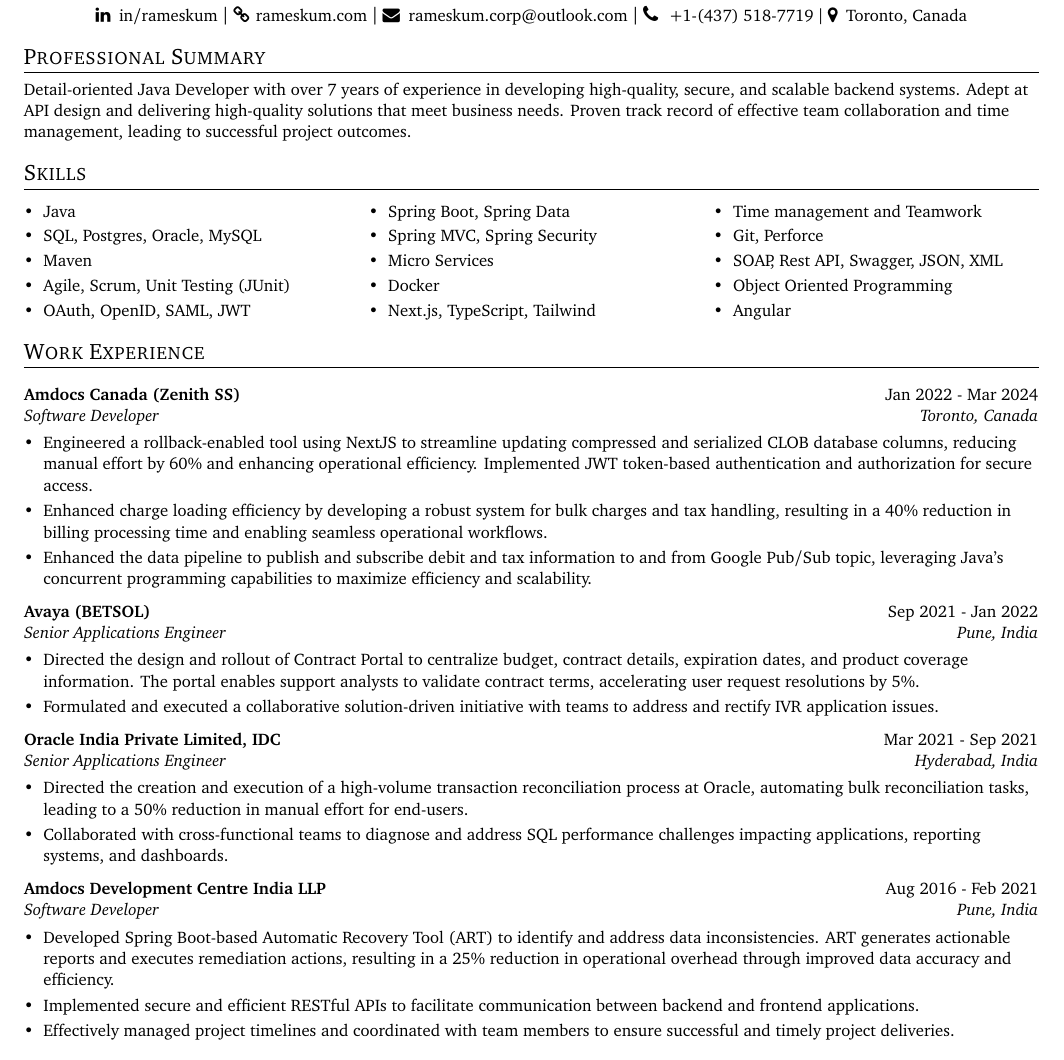
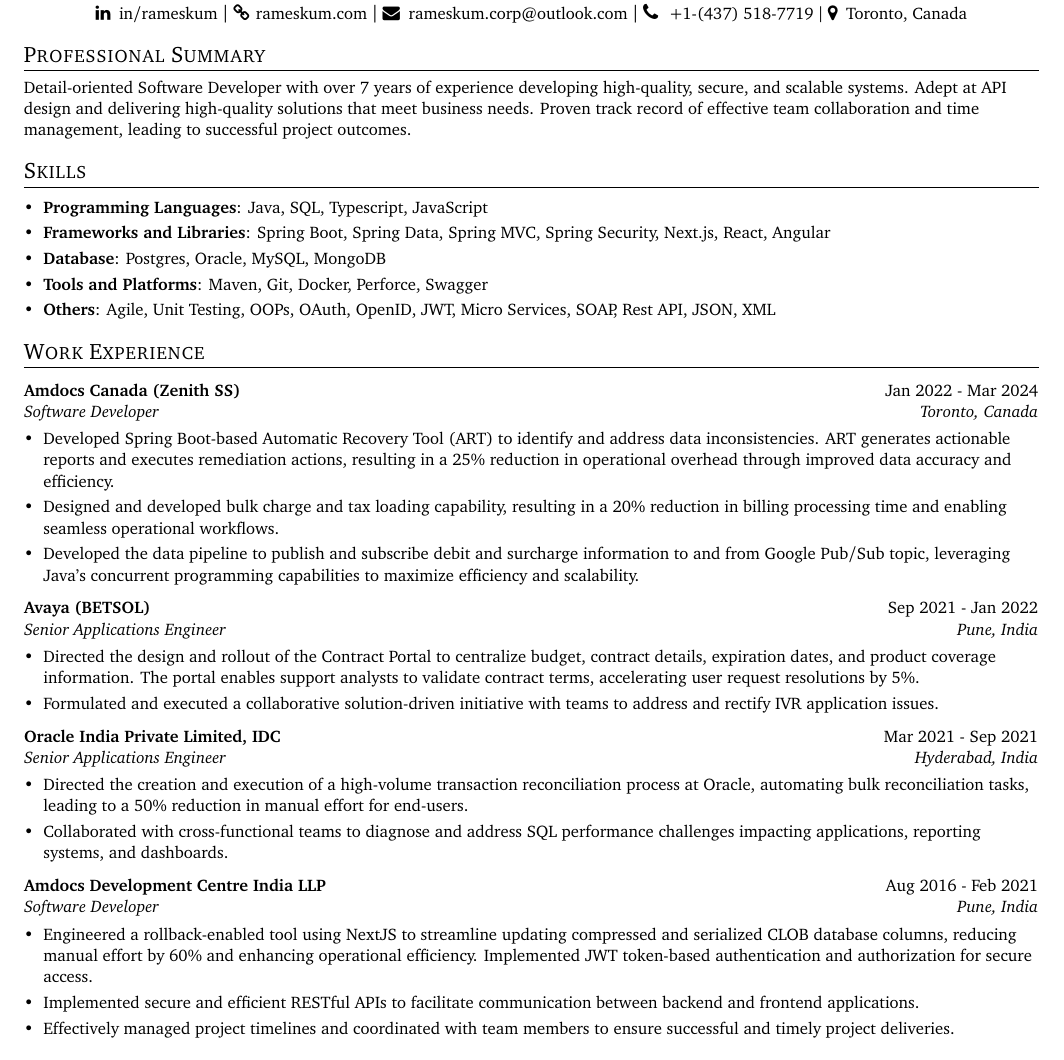
Before and after one commit to rameskum/rameskum, a LaTeX CV (resume.tex): part of the page, cut so that both start at the same text. Compiled offline with pdfLaTeX.

Commit message:
changed the resume format

```diff
--- a/resume.tex
+++ b/resume.tex
@@ -34,7 +34,9 @@
 
 \raggedbottom
 \raggedright
+
 \setlength{\tabcolsep}{0in}
+\setlength{\footskip}{3.60004pt}
 
 % Sections formatting
 \titleformat{\section}{
@@ -95,91 +97,58 @@
 \small
 %-----------SUMMARY-----------------
 \section{Professional Summary}
-% Highly skilled and results-oriented Software Developer with 7+ years of experience designing, developing, and maintaining robust backend systems. Proven expertise in Java, Spring Boot, and API design. Passionate about building scalable and secure applications.
 
-% Experienced Software developer with 7+ years of experience. Passionate about building secure, scalable backend systems with Spring Boot and API design. Proven track record of delivering high-quality solutions.
-
-% Enthusiastic Software Developer with 7 years of experience crafting secure, scalable backend systems using Spring Boot and Java. Adept at API design and delivering high-quality solutions that meet business needs. Driven to continuously improve and expand expertise in cloud deployments and distributed systems.
-
-Detail-oriented Java Developer with over 7 years of experience in developing high-quality, secure, and scalable backend systems. Adept at API design and delivering high-quality solutions that meet business needs. Proven track record of effective team collaboration and time management, leading to successful project outcomes.
-
-% Java Backend Architect with 7+ years of experience crafting secure, scalable backend systems using Spring Boot and API design. Proven ability to deliver high-quality solutions that drive business impact. (This option positions you as a leader and highlights the impact of your work)
-
-% \resumeSubHeadingListStart
-%     \resumeItemNoSub{Technically advanced developer with experience in delivering customer-centric software applications using Java and Spring Boot.}
-%     \resumeItemNoSub{Offering strong expertise in JAVA, Restful API design, SQL, Spring, Spring Boot, Micro-services, Docker, SOAP, and JSON.}
-%     \resumeItemNoSub{
-%     Detail-oriented professional recognized for effective critical thinking, strong debugging, troubleshooting, and problem-solving skills.
-%     }
-% \resumeSubHeadingListEnd
+Detail-oriented Software Developer with over 7 years of experience developing high-quality, secure, and scalable systems. Adept at API design and delivering high-quality solutions that meet business needs. Proven track record of effective team collaboration and time management, leading to successful project outcomes.
 
 %-----------SKILLS-----------------
 \section{Skills}
-\vspace{-10pt}
-\begin{multicols}{3}
-{\setstretch{.8}
-  \resumeSubHeadingListStart
-  \item{Java}
-  \item{SQL, Postgres, Oracle, MySQL}
-  \item{Maven}
-  \item{Agile, Scrum, Unit Testing (JUnit)}
-  \item{OAuth, OpenID, SAML, JWT}
+\vspace{2pt}
+\resumeSubHeadingListStart
 
-  \item{Spring Boot, Spring Data}
-  \item{Spring MVC, Spring Security}
-  \item{Micro Services}
-  \item{Docker}
-  \item{Next.js, TypeScript, Tailwind}
+\resumeItem{Programming Languages}{Java, SQL, Typescript, JavaScript}
+\resumeItem{Frameworks and Libraries}{Spring Boot, Spring Data, Spring MVC, Spring Security, Next.js, React, Angular}
+\resumeItem{Database}{Postgres, Oracle, MySQL, MongoDB}
+\resumeItem{Tools and Platforms}{Maven, Git, Docker, Perforce, Swagger}
+\resumeItem{Others}{Agile, Unit Testing, OOPs, OAuth, OpenID, JWT, Micro Services, SOAP, Rest API, JSON, XML}
 
-  \item{Time management and Teamwork}
-  \item{Git, Perforce}
-  \item{SOAP, Rest API, Swagger, JSON, XML}
-  \item{Object Oriented Programming}
-  \item{Angular}
-
-  \resumeSubHeadingListEnd
-}
-\end{multicols}
+\resumeSubHeadingListEnd
 
 %-----------EMPLOYMENT-----------------
 \section{Work Experience}
+\vspace{-2pt}
 \resumeSubHeadingListStart
 
+% AMDOCS CANADA
 \resumeSubheading{Amdocs Canada (Zenith SS)}{Jan 2022 - Mar 2024}{Software Developer}{Toronto, Canada}
 
-% \resumeItemListStart
-\resumeItemNoSub{Engineered a rollback-enabled tool using NextJS to streamline updating compressed and serialized CLOB database columns, reducing manual effort by 60\% and enhancing operational efficiency. Implemented JWT token-based authentication and authorization for secure access.}
-\resumeItemNoSub{Enhanced charge loading efficiency by developing a robust system for bulk charges and tax handling, resulting in a 40\% reduction in billing processing time and enabling seamless operational workflows.}
-\resumeItemNoSub{Enhanced the data pipeline to publish and subscribe debit and tax information to and from Google Pub/Sub topic, leveraging Java's concurrent programming capabilities to maximize efficiency and scalability.}
-% \resumeItemListEnd
+\resumeItemNoSub{Developed Spring Boot-based Automatic Recovery Tool (ART) to identify and address data inconsistencies. ART generates actionable reports and executes remediation actions, resulting in a 25\% reduction in operational overhead through improved data accuracy and efficiency.}
+\resumeItemNoSub{Designed and developed bulk charge and tax loading capability, resulting in a 20\% reduction in billing processing time and enabling seamless operational workflows.}
+\resumeItemNoSub{Developed the data pipeline to publish and subscribe debit and surcharge information to and from Google Pub/Sub topic, leveraging Java's concurrent programming capabilities to maximize efficiency and scalability.}
 
+% BETSOL
 \resumeSubheading{Avaya (BETSOL)}{Sep 2021 -  Jan 2022}{Senior Applications Engineer}{Pune, India}
 
-% \resumeItemListStart
-\resumeItemNoSub{Directed the design and rollout of Contract Portal to centralize budget, contract details, expiration dates, and product coverage information. The portal enables support analysts to validate contract terms, accelerating user request resolutions by 5\%.}
+\resumeItemNoSub{Directed the design and rollout of the Contract Portal to centralize budget, contract details, expiration dates, and product coverage information. The portal enables support analysts to validate contract terms, accelerating user request resolutions by 5\%.}
 \resumeItemNoSub{Formulated and executed a collaborative solution-driven initiative with teams to address and rectify IVR application issues.}
-% \resumeItemListEnd
 
+% ORACLE
+\resumeSubheading{Oracle India Private Limited, IDC}{Mar 2021 - Sep 2021}{Senior Applications Engineer}{Hyderabad, India}
 
-\resumeSubheading {Oracle India Private Limited, IDC}{Mar 2021 - Sep 2021}{Senior Applications Engineer}{Hyderabad, India}
-
-% \resumeItemListStart
 \resumeItemNoSub{Directed the creation and execution of a high-volume transaction reconciliation process at Oracle, automating bulk reconciliation tasks, leading to a 50\% reduction in manual effort for end-users.}
 \resumeItemNoSub{Collaborated with cross-functional teams to diagnose and address SQL performance challenges impacting applications, reporting systems, and dashboards.}
-% \resumeItemListEnd
 
+% AMDOCS INDIA
 \resumeSubheading {Amdocs Development Centre India LLP}{Aug 2016 - Feb 2021}{Software Developer}{Pune, India}
 
-% \resumeItemListStart
-\resumeItemNoSub{Developed Spring Boot-based Automatic Recovery Tool (ART) to identify and address data inconsistencies. ART generates actionable reports and executes remediation actions, resulting in a 25\% reduction in operational overhead through improved data accuracy and efficiency.}
+\resumeItemNoSub{Engineered a rollback-enabled tool using NextJS to streamline updating compressed and serialized CLOB database columns, reducing manual effort by 60\% and enhancing operational efficiency. Implemented JWT token-based authentication and authorization for secure access.}
 \resumeItemNoSub{Implemented secure and efficient RESTful APIs to facilitate communication between backend and frontend applications.}
 \resumeItemNoSub{Effectively managed project timelines and coordinated with team members to ensure successful and timely project deliveries.}
-% \resumeItemListEnd
 
 \resumeSubHeadingListEnd
 
 %----------- Personal Projects -----------------
 \section{Personal Projects}
+
 \resumeSubHeadingListStart
 
 \resumeItem{HomeLab Server}{Designed and built home lab server featuring Proxmox, Docker, NAS, media server, and secure web access with Nginx. This self-hosted ecosystem facilitates efficient development, hosting and personal project management \href{https://dashboard.computerbyte.in/}{\faChain \hspace{1pt}(Demo)}. Showcased effective time management and self-motivation by independently handling all aspects of the project.}
```
Also changed, not shown: RAMESH_KUMAR.pdf, resume.tex (3 more changed lines).
